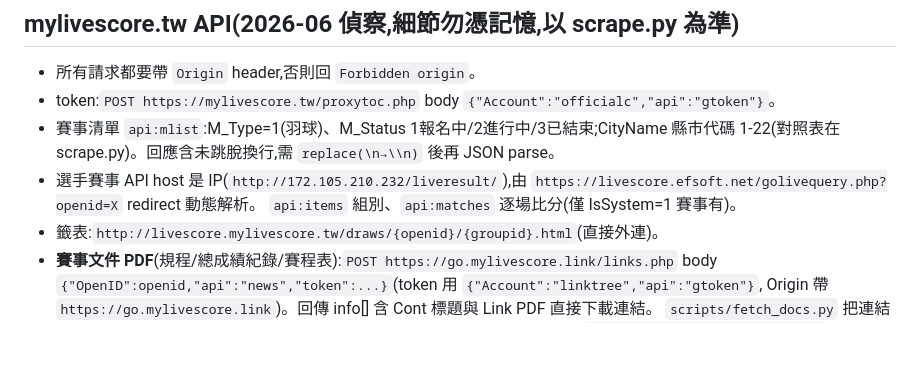
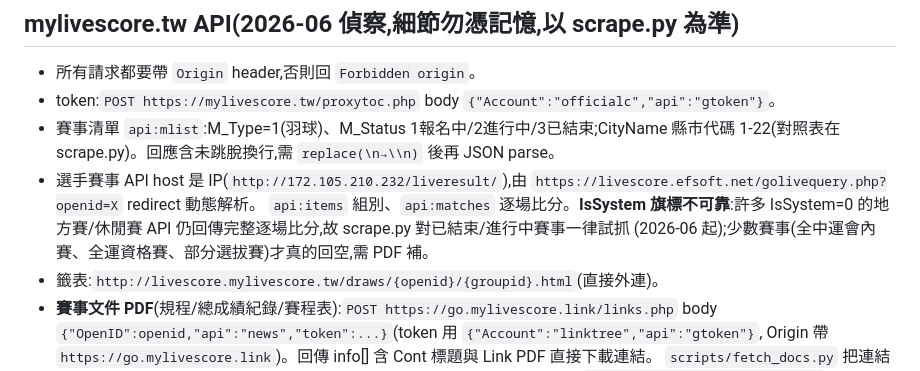
Before and after one commit to Neil-CHH/badminton-tw, a Markdown page: CLAUDE.md, the part around the change. Drawn GitHub-style; blank space fills up the shorter version.

Commit message:
docs: 更新 IsSystem 不可靠註記(scrape 改為一律試抓)
Co-Authored-By: Claude Opus 4.8 <noreply@anthropic.com>

```diff
--- a/CLAUDE.md
+++ b/CLAUDE.md
@@ -23,7 +23,9 @@
   1-22(對照表在 scrape.py)。回應含未跳脫換行,需 `replace(\n→\\n)` 後再 JSON parse。
 - 選手賽事 API host 是 IP(`http://172.105.210.232/liveresult/`),由
   `https://livescore.efsoft.net/golivequery.php?openid=X` redirect 動態解析。
-  `api:items` 組別、`api:matches` 逐場比分(僅 IsSystem=1 賽事有)。
+  `api:items` 組別、`api:matches` 逐場比分。**IsSystem 旗標不可靠**:許多 IsSystem=0
+  的地方賽/休閒賽 API 仍回傳完整逐場比分,故 scrape.py 對已結束/進行中賽事一律試抓
+  (2026-06 起);少數賽事(全中運會內賽、全運資格賽、部分選拔賽)才真的回空,需 PDF 補。
 - 籤表:`http://livescore.mylivescore.tw/draws/{openid}/{groupid}.html`(直接外連)。
 - **賽事文件 PDF**(規程/總成績紀錄/賽程表):`POST https://go.mylivescore.link/links.php`
   body `{"OpenID":openid,"api":"news","token":...}`(token 用 `{"Account":"linktree","api":"gtoken"}`,
```
